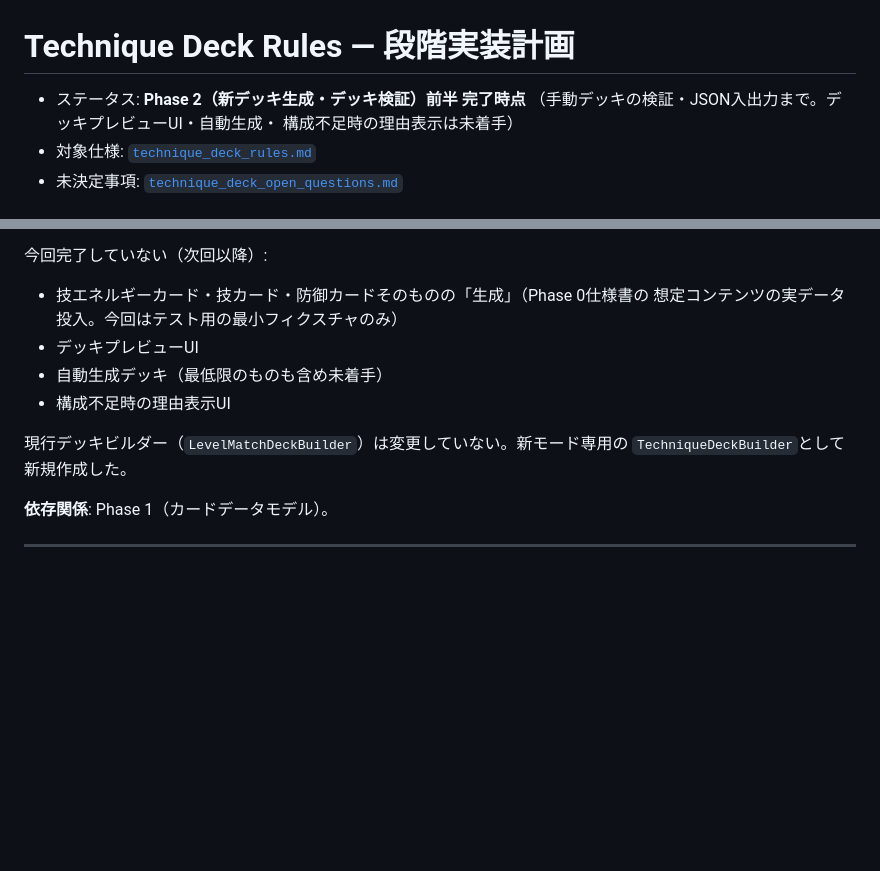
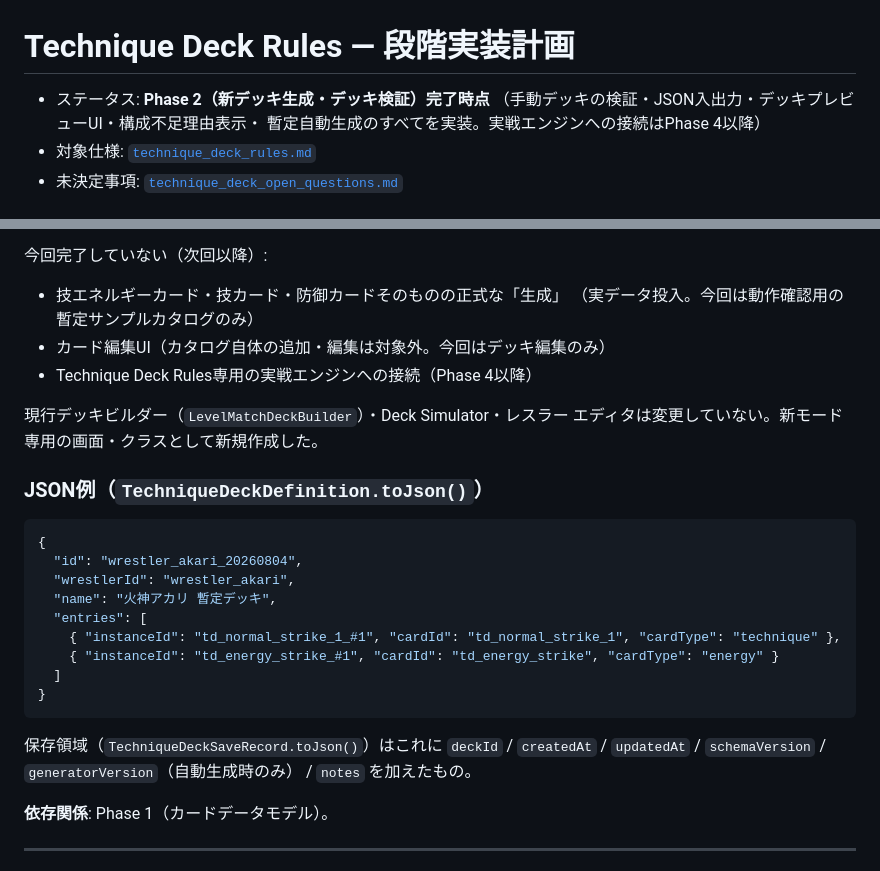
Before and after one commit to perusonao/one_night_match, a Markdown page: docs/design/technique_deck_implementation_plan.md, 2 parts joined by grey strips. Rendered like a GitHub page; blank space fills up the shorter version.

````diff
--- a/docs/design/technique_deck_implementation_plan.md
+++ b/docs/design/technique_deck_implementation_plan.md
@@ -1,8 +1,8 @@
 # Technique Deck Rules — 段階実装計画
 
-- ステータス: **Phase 2（新デッキ生成・デッキ検証）前半 完了時点**
-  （手動デッキの検証・JSON入出力まで。デッキプレビューUI・自動生成・
-  構成不足時の理由表示は未着手）
+- ステータス: **Phase 2（新デッキ生成・デッキ検証）完了時点**
+  （手動デッキの検証・JSON入出力・デッキプレビューUI・構成不足理由表示・
+  暫定自動生成のすべてを実装。実戦エンジンへの接続はPhase 4以降）
 - 対象仕様: [`technique_deck_rules.md`](../rules/technique_deck_rules.md)
 - 未決定事項: [`technique_deck_open_questions.md`](technique_deck_open_questions.md)
 
@@ -161,13 +210,30 @@ kickOutCategory` を追加（仕様書9.1章）。
 今回完了していない（次回以降）:
 
-- 技エネルギーカード・技カード・防御カードそのものの「生成」（Phase 0仕様書の
-  想定コンテンツの実データ投入。今回はテスト用の最小フィクスチャのみ）
-- デッキプレビューUI
-- 自動生成デッキ（最低限のものも含め未着手）
-- 構成不足時の理由表示UI
+- 技エネルギーカード・技カード・防御カードそのものの正式な「生成」
+  （実データ投入。今回は動作確認用の暫定サンプルカタログのみ）
+- カード編集UI（カタログ自体の追加・編集は対象外。今回はデッキ編集のみ）
+- Technique Deck Rules専用の実戦エンジンへの接続（Phase 4以降）
 
-現行デッキビルダー（`LevelMatchDeckBuilder`）は変更していない。新モード専用の
-`TechniqueDeckBuilder`として新規作成した。
+現行デッキビルダー（`LevelMatchDeckBuilder`）・Deck Simulator・レスラー
+エディタは変更していない。新モード専用の画面・クラスとして新規作成した。
+
+### JSON例（`TechniqueDeckDefinition.toJson()`）
+
+```json
+{
+  "id": "wrestler_akari_20260804",
+  "wrestlerId": "wrestler_akari",
+  "name": "火神アカリ 暫定デッキ",
+  "entries": [
+    { "instanceId": "td_normal_strike_1_#1", "cardId": "td_normal_strike_1", "cardType": "technique" },
+    { "instanceId": "td_energy_strike_#1", "cardId": "td_energy_strike", "cardType": "energy" }
+  ]
+}
+```
+
+保存領域（`TechniqueDeckSaveRecord.toJson()`）はこれに `deckId` / `createdAt`
+/ `updatedAt` / `schemaVersion` / `generatorVersion`（自動生成時のみ） /
+`notes` を加えたもの。
 
 **依存関係**: Phase 1（カードデータモデル）。
 
````
Also changed, not shown: other parts of docs/design/technique_deck_implementation_plan.md (+58 -9 lines), docs/design/technique_deck_open_questions.md (+20 -1 lines), docs/rules/technique_deck_rules.md (+2 -2 lines).
